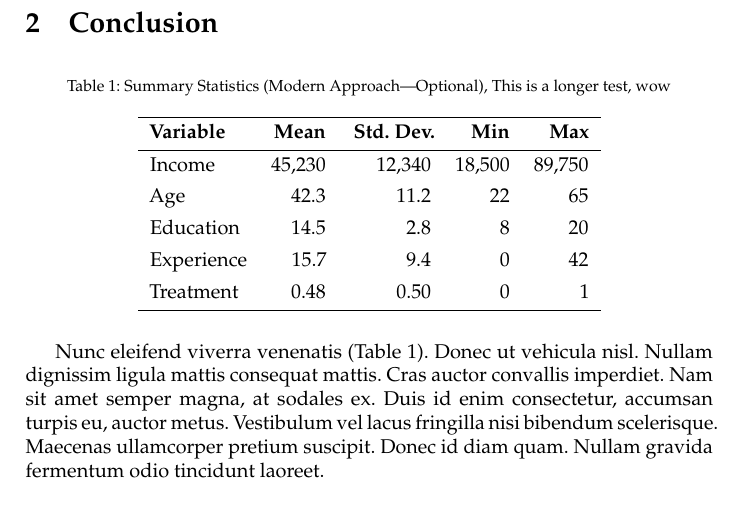
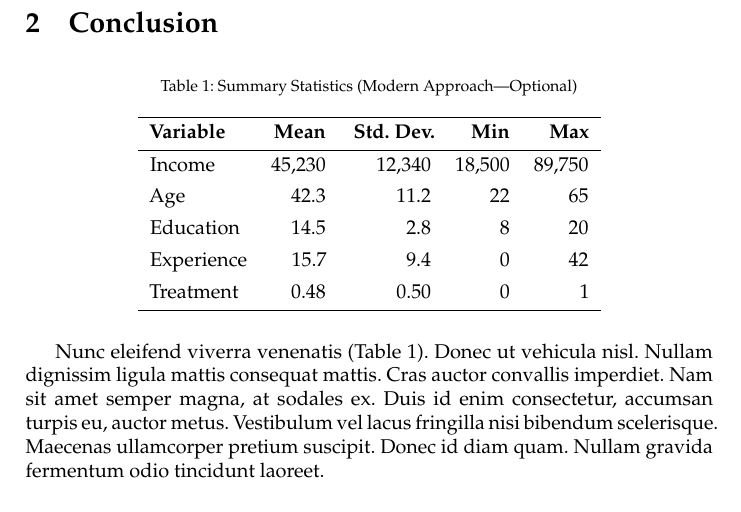
Before and after one commit to mrpg/paper, a LaTeX paper (main.tex, which reads body.tex): part of page 2 of 2, cut so that both start at the same text. Compiled offline with pdfLaTeX.

Commit message:
Shorten caption

```diff
--- a/body.tex
+++ b/body.tex
@@ -9,7 +9,7 @@ Curabitur convallis, nulla sed rhoncus molestie, augue turpis lacinia velit, sed
 \section{Conclusion}
 
 \begin{table}[htbp]
-    \caption{Summary Statistics (Modern Approach---Optional), This is a longer test, wow}
+    \caption{Summary Statistics (Modern Approach---Optional)}
 
     \centering
 
```
